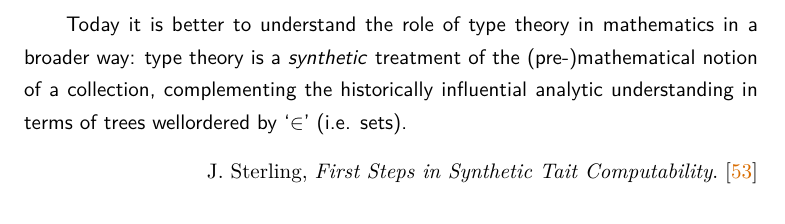
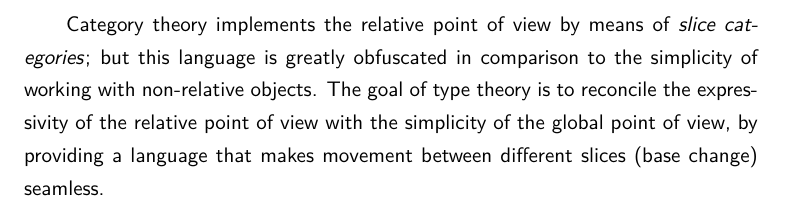
Before and after one commit to Trebor-Huang/history, a LaTeX thesis (history.tex): part of page 2 of 97, cut at the place of the change. Compiled offline with XeLaTeX.

Commit message:
Better quotation

```diff
--- a/history.tex
+++ b/history.tex
@@ -171,15 +171,17 @@
 \thispagestyle{empty}
 \vspace*{0.2\pdfpageheight}
 \begin{quotation}\sf
-Today it is better to understand the role of
-type theory in mathematics in a broader
-way: type theory is a \emph{synthetic} treatment
-of the (pre-)mathematical notion of a collection,
-complementing the historically influential
-analytic understanding in terms of trees
-wellordered by `\(\in\)' (i.e. sets).
+Category theory implements the relative point of
+view by means of \emph{slice categories}; but this
+language is greatly obfuscated in comparison to
+the simplicity of working with non-relative
+objects. The goal of type theory is to reconcile
+the expressivity of the relative point of view
+with the simplicity of the global point of view,
+by providing a language that makes movement
+between different slices (base change) seamless.
 \begin{flushright}\rm
-J. Sterling, \emph{First Steps in Synthetic Tait Computability}.~\cite{sterling:2021:thesis}
+J. Sterling, \emph{Towards a geometry for syntax}.~\cite{?}
 \end{flushright}
 \end{quotation}
 \newpage
```
